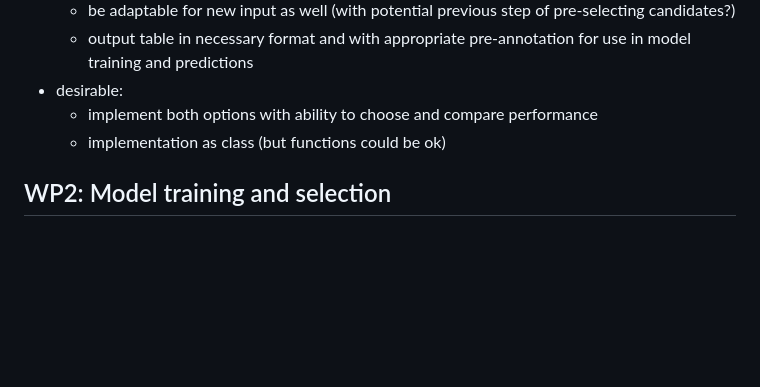
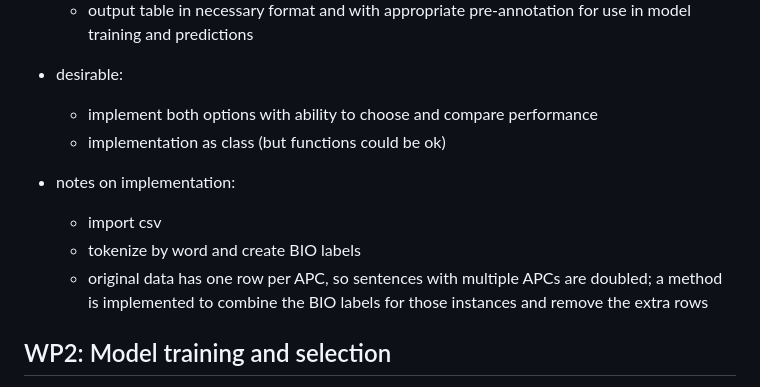
Before and after one commit to gfkpth/bert-apc-trainer, a Markdown page: README.md, the part around the change. GitHub-like rendering; blank space fills up the shorter version.

```diff
--- a/README.md
+++ b/README.md
@@ -103,6 +103,11 @@ Automatic extraction of adnominal pronoun constructions (and other types of adno
   - implement both options with ability to choose and compare performance
   - implementation as class (but functions could be ok)
 
+- notes on implementation:
+  - import csv
+  - tokenize by word and create BIO labels
+  - original data has one row per APC, so sentences with multiple APCs are doubled; a method is implemented to combine the BIO labels for those instances and remove the extra rows
+
 
 ## WP2: Model training and selection
 
```
